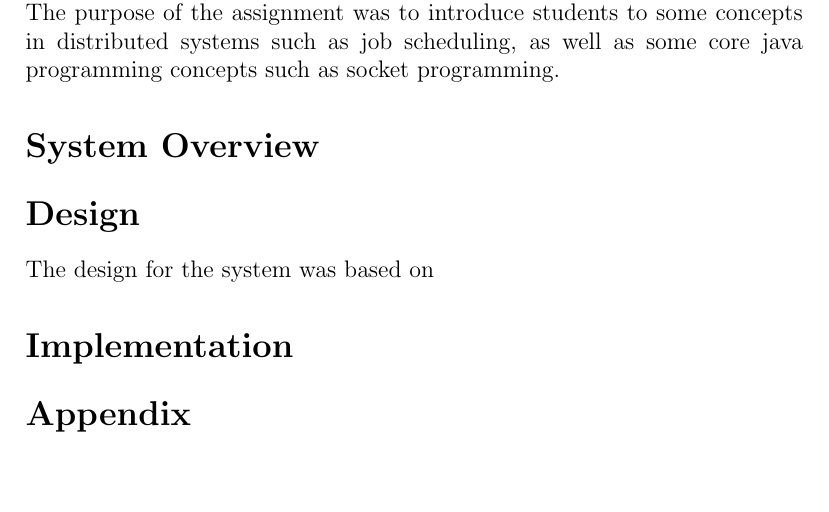
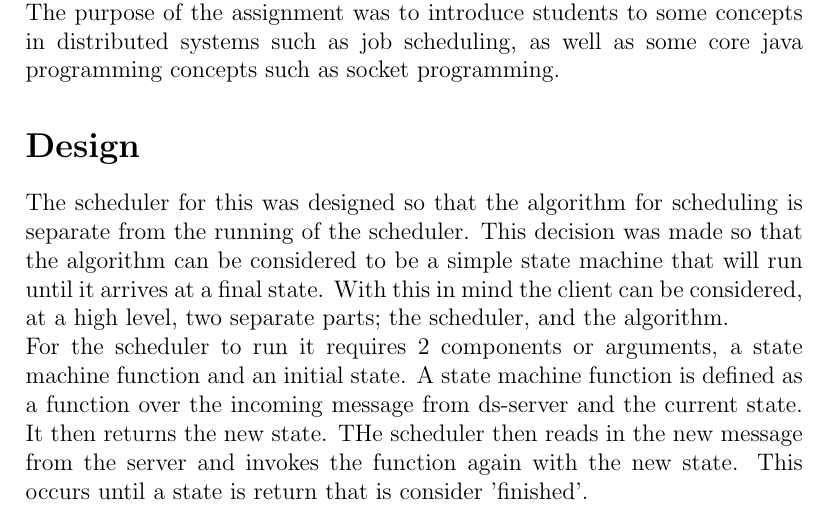
Before and after one commit to jamesnuge/comp3100-assignment1, a LaTeX document (report/report.tex): part of the page before the commit and part of page 1 of 2 after it, cut so that both start at the same text, the shorter picture padded with empty space. Compiled offline with pdfLaTeX.

Commit message:
Updated report. Fleshed out the design section more

```diff
--- a/report/report.tex
+++ b/report/report.tex
@@ -9,9 +9,14 @@
 The first assignment for COMP3100 involves creating a scheduler to operate in tandem with the ds-sim server application.
 The scheduler would assign jobs using a naive `round robin' algorithm, only allocating to the servers within the largest type as defined by the number of cores each server has.
 The purpose of the assignment was to introduce students to some concepts in distributed systems such as job scheduling, as well as some core java programming concepts such as socket programming.
-\section*{System Overview}
 
 \section*{Design}
-The design for the system was based on
-\section*{Implementation}
-\section*{Appendix}
+The scheduler for this was designed so that the algorithm for scheduling is separate from the running of the scheduler.
+This decision was made so that the algorithm can be considered to be a simple state machine that will run until it arrives at a final state.
+With this in mind the client can be considered, at a high level, two separate parts; the scheduler, and the algorithm.
+\newline
+For the scheduler to run it requires 2 components or arguments, a state machine function and an initial state.
+A state machine function is defined as a function over the incoming message from ds-server and the current state.
+It then returns the new state. THe scheduler then reads in the new message from the server and invokes the function again with the new state.
+This occurs until a state is return that is consider 'finished'.
+\subsection*{Scheduling Algorithms}
```
Also changed, not shown: report/comp3100project.bib (+2 -0 lines), report/main.tex (+8 -1 lines), report/report.tex (7 more changed lines).
